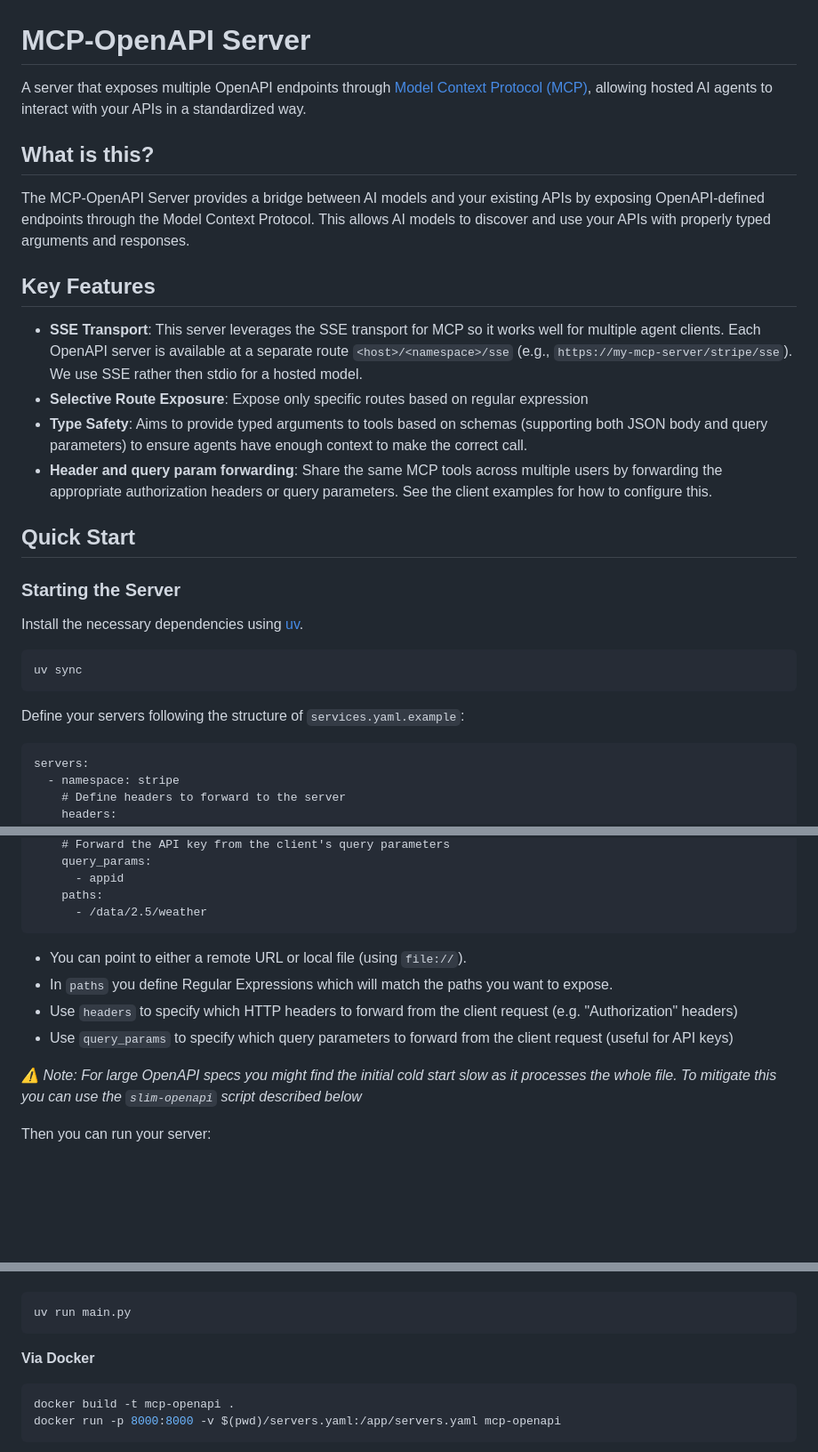
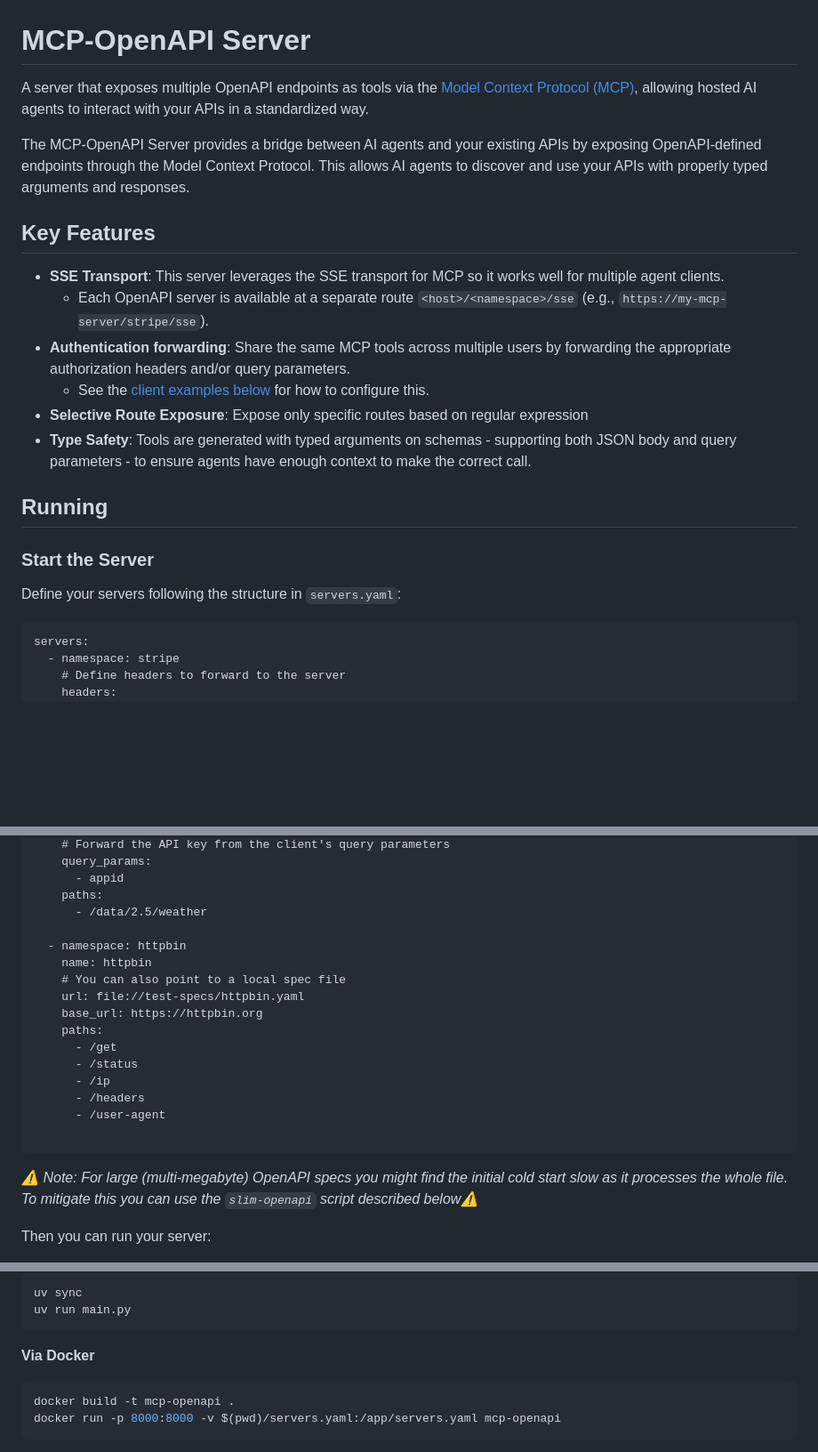
Before and after one commit to Luke-Gentry/agentforce-mcp, a Markdown page: README.md, 3 parts joined by grey strips. Shown: that part at 89% size. GitHub-like rendering; blank space fills up the shorter version.

````diff
--- a/README.md
+++ b/README.md
@@ -1,29 +1,23 @@
 # MCP-OpenAPI Server
 
-A server that exposes multiple OpenAPI endpoints through [Model Context Protocol (MCP)](https://www.anthropic.com/news/model-context-protocol), allowing hosted AI agents to interact with your APIs in a standardized way.
+A server that exposes multiple OpenAPI endpoints as tools via the [Model Context Protocol (MCP)](https://www.anthropic.com/news/model-context-protocol), allowing hosted AI agents to interact with your APIs in a standardized way.
 
-## What is this?
-
-The MCP-OpenAPI Server provides a bridge between AI models and your existing APIs by exposing OpenAPI-defined endpoints through the Model Context Protocol. This allows AI models to discover and use your APIs with properly typed arguments and responses.
+The MCP-OpenAPI Server provides a bridge between AI agents and your existing APIs by exposing OpenAPI-defined endpoints through the Model Context Protocol. This allows AI agents to discover and use your APIs with properly typed arguments and responses.
 
 ## Key Features
 
-- **SSE Transport**: This server leverages the SSE transport for MCP so it works well for multiple agent clients. Each OpenAPI server is available at a separate route `<host>/<namespace>/sse` (e.g., `https://my-mcp-server/stripe/sse`). We use SSE rather then stdio for a hosted model.
+- **SSE Transport**: This server leverages the SSE transport for MCP so it works well for multiple agent clients.
+  - Each OpenAPI server is available at a separate route `<host>/<namespace>/sse` (e.g., `https://my-mcp-server/stripe/sse`).
+- **Authentication forwarding**: Share the same MCP tools across multiple users by forwarding the appropriate authorization headers and/or query parameters.
+  - See the [client examples below](#access-from-mcp-clients) for how to configure this.
 - **Selective Route Exposure**: Expose only specific routes based on regular expression
-- **Type Safety**: Aims to provide typed arguments to tools based on schemas (supporting both JSON body and query parameters) to ensure agents have enough context to make the correct call.
-- **Header and query param forwarding**: Share the same MCP tools across multiple users by forwarding the appropriate authorization headers or query parameters. See the client examples for how to configure this.
+- **Type Safety**: Tools are generated with typed arguments on schemas - supporting both JSON body and query parameters - to ensure agents have enough context to make the correct call.
 
-## Quick Start
+## Running
 
-### Starting the Server
+### Start the Server
 
-Install the necessary dependencies using [uv](https://github.com/astral-sh/uv).
-
-```bash
-uv sync
-```
-
-Define your servers following the structure of `services.yaml.example`:
+Define your servers following the structure in `servers.yaml`:
 
 ```
 servers:
@@ -48,14 +42,22 @@ servers:
       - appid
     paths:
       - /data/2.5/weather
+
+  - namespace: httpbin
+    name: httpbin
+    # You can also point to a local spec file
+    url: file://test-specs/httpbin.yaml
+    base_url: https://httpbin.org
+    paths:
+      - /get
+      - /status
+      - /ip
+      - /headers
+      - /user-agent
+
 ```
 
-- You can point to either a remote URL or local file (using `file://`).
-- In `paths` you define Regular Expressions which will match the paths you want to expose.
-- Use `headers` to specify which HTTP headers to forward from the client request (e.g. "Authorization" headers)
-- Use `query_params` to specify which query parameters to forward from the client request (useful for API keys)
-
-_⚠️ Note: For large OpenAPI specs you might find the initial cold start slow as it processes the whole file. To mitigate this you can use the `slim-openapi` script described below_
+_⚠️ Note: For large (multi-megabyte) OpenAPI specs you might find the initial cold start slow as it processes the whole file. To mitigate this you can use the `slim-openapi` script described below⚠️_
 
 Then you can run your server:
 
@@ -63,5 +65,6 @@ Then you can run your server:
 
 ```bash
+uv sync
 uv run main.py
 ```
 
````
Also changed, not shown: other parts of README.md (+22 -50 lines).
